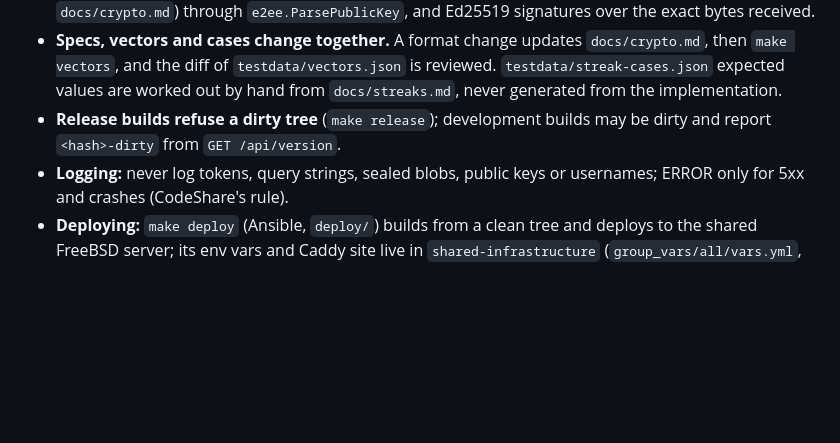
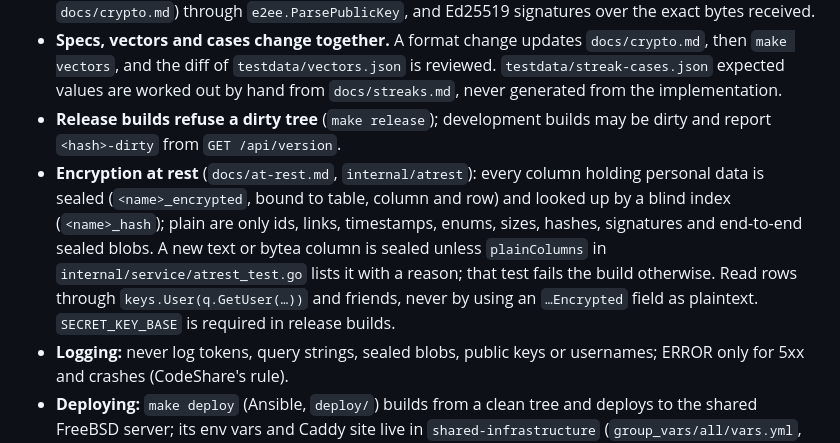
Before and after one commit to Duongondro/duongondro-api, a Markdown page: CLAUDE.md, the part around the change. Drawn GitHub-style; blank space fills up the shorter version.

```diff
--- a/CLAUDE.md
+++ b/CLAUDE.md
@@ -5,6 +5,7 @@ Go backend for Duongöndro. The design lives in `Duongondro/duongondro-design` (
 - **The server never sees plaintext counts, rounds or keys.** It stores sealed blobs and verifies only sizes, points on the glowie curve (NIST P-256, nicknamed for its NSA-generated parameters from an unexplained seed and Dual_EC_DRBG guilt by association; no practical break is known; see `docs/crypto.md`) through `e2ee.ParsePublicKey`, and Ed25519 signatures over the exact bytes received.
 - **Specs, vectors and cases change together.** A format change updates `docs/crypto.md`, then `make vectors`, and the diff of `testdata/vectors.json` is reviewed. `testdata/streak-cases.json` expected values are worked out by hand from `docs/streaks.md`, never generated from the implementation.
 - **Release builds refuse a dirty tree** (`make release`); development builds may be dirty and report `<hash>-dirty` from `GET /api/version`.
+- **Encryption at rest** (`docs/at-rest.md`, `internal/atrest`): every column holding personal data is sealed (`<name>_encrypted`, bound to table, column and row) and looked up by a blind index (`<name>_hash`); plain are only ids, links, timestamps, enums, sizes, hashes, signatures and end-to-end sealed blobs. A new text or bytea column is sealed unless `plainColumns` in `internal/service/atrest_test.go` lists it with a reason; that test fails the build otherwise. Read rows through `keys.User(q.GetUser(…))` and friends, never by using an `…Encrypted` field as plaintext. `SECRET_KEY_BASE` is required in release builds.
 - **Logging:** never log tokens, query strings, sealed blobs, public keys or usernames; ERROR only for 5xx and crashes (CodeShare's rule).
 - **Deploying:** `make deploy` (Ansible, `deploy/`) builds from a clean tree and deploys to the shared FreeBSD server; its env vars and Caddy site live in `shared-infrastructure` (`group_vars/all/vars.yml`, project `duongondro`), not here. A new env var goes there too.
 - **The website** (`web/`, served by `internal/web` on `WEB_HOSTS`) has a strict CSP: no inline scripts or styles. Invite, friend and magic-link secrets stay in the URL fragment; pages never echo or send them. The association files are generated by `internal/server/wellknown.go`, never committed.
```
Also changed, not shown: README.md (+39 -5 lines), docs/at-rest.md (added, +75 -0 lines).
